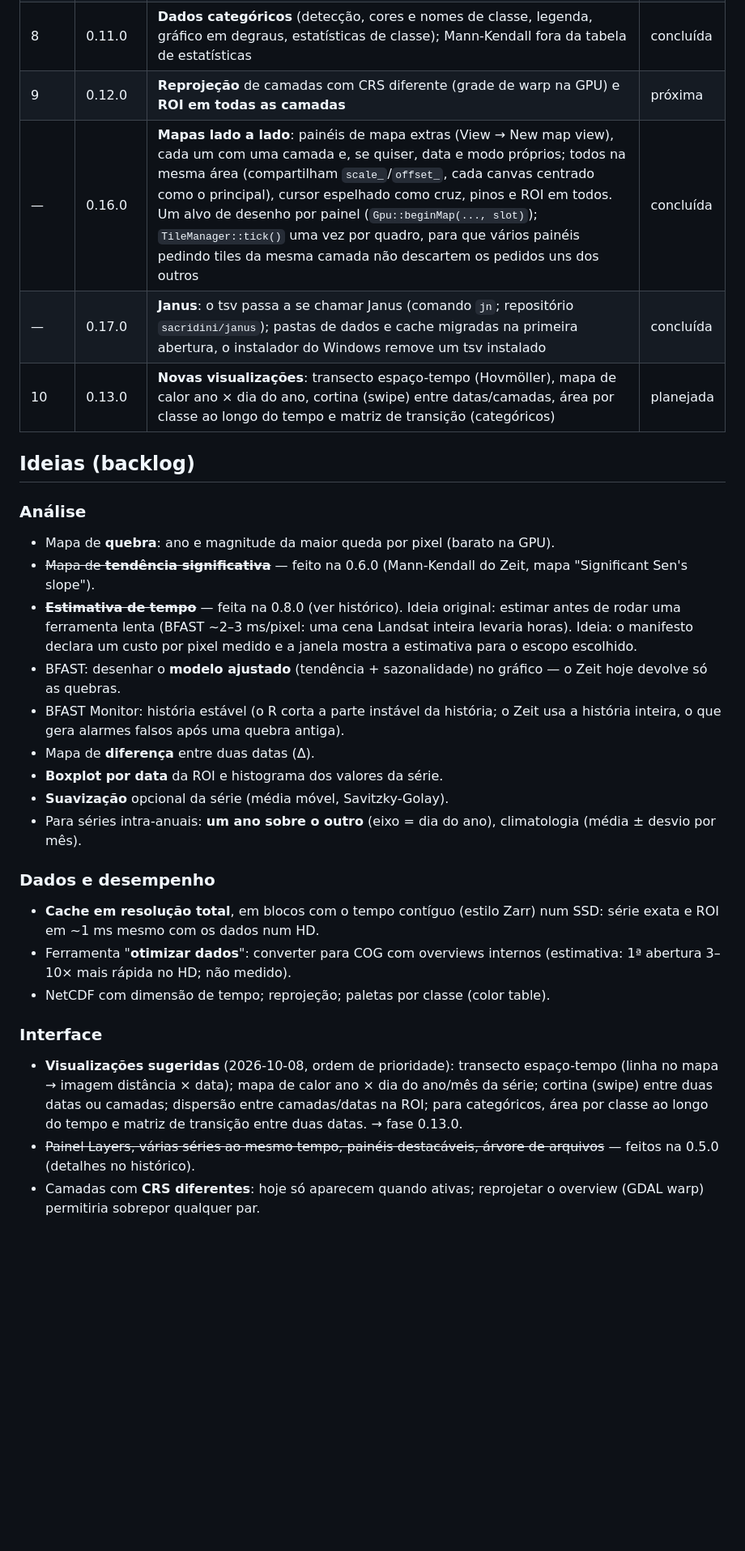
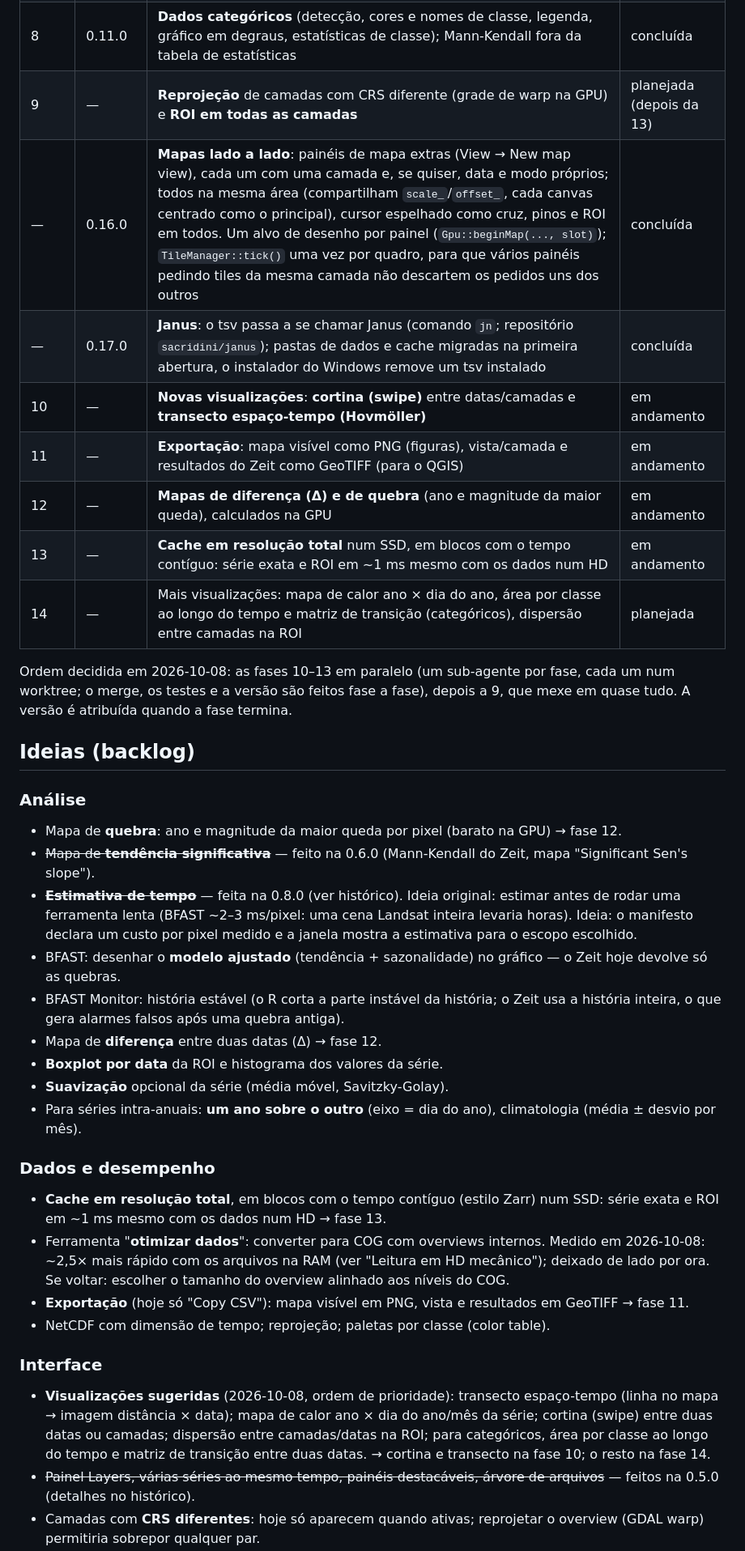
Before and after one commit to sacridini/janus, a Markdown page: IDEIAS.md, the part around one of its changes. Shown at 81% size. Drawn GitHub-style; blank space fills up the shorter version.

Commit message:
IDEIAS: HDD and COG measurements, phases 10-14 planned

```diff
--- a/IDEIAS.md
+++ b/IDEIAS.md
@@ -119,15 +137,24 @@ Windows sem Python nem conda, e chamável pela linha de comando
 | 6 | 0.9.0 | Mais do Zeit: **suavização** (Whittaker/Savitzky-Golay) no gráfico, **TWDTW** (classificação por padrões tirados dos pinos) | concluída |
 | 7 | 0.10.0 | **Linux**: compilar e testar (ambiente conda-forge), processos POSIX para o Zeit, runtime com `python-build-standalone`, pacote `.tar.xz` portátil | concluída |
 | 8 | 0.11.0 | **Dados categóricos** (detecção, cores e nomes de classe, legenda, gráfico em degraus, estatísticas de classe); Mann-Kendall fora da tabela de estatísticas | concluída |
-| 9 | 0.12.0 | **Reprojeção** de camadas com CRS diferente (grade de warp na GPU) e **ROI em todas as camadas** | próxima |
+| 9 | — | **Reprojeção** de camadas com CRS diferente (grade de warp na GPU) e **ROI em todas as camadas** | planejada (depois da 13) |
 | — | 0.16.0 | **Mapas lado a lado**: painéis de mapa extras (View → New map view), cada um com uma camada e, se quiser, data e modo próprios; todos na mesma área (compartilham `scale_`/`offset_`, cada canvas centrado como o principal), cursor espelhado como cruz, pinos e ROI em todos. Um alvo de desenho por painel (`Gpu::beginMap(..., slot)`); `TileManager::tick()` uma vez por quadro, para que vários painéis pedindo tiles da mesma camada não descartem os pedidos uns dos outros | concluída |
 | — | 0.17.0 | **Janus**: o tsv passa a se chamar Janus (comando `jn`; repositório `sacridini/janus`); pastas de dados e cache migradas na primeira abertura, o instalador do Windows remove um tsv instalado | concluída |
-| 10 | 0.13.0 | **Novas visualizações**: transecto espaço-tempo (Hovmöller), mapa de calor ano × dia do ano, cortina (swipe) entre datas/camadas, área por classe ao longo do tempo e matriz de transição (categóricos) | planejada |
+| 10 | — | **Novas visualizações**: **cortina (swipe)** entre datas/camadas e **transecto espaço-tempo (Hovmöller)** | em andamento |
+| 11 | — | **Exportação**: mapa visível como PNG (figuras), vista/camada e resultados do Zeit como GeoTIFF (para o QGIS) | em andamento |
+| 12 | — | **Mapas de diferença (Δ) e de quebra** (ano e magnitude da maior queda), calculados na GPU | em andamento |
+| 13 | — | **Cache em resolução total** num SSD, em blocos com o tempo contíguo: série exata e ROI em ~1 ms mesmo com os dados num HD | em andamento |
+| 14 | — | Mais visualizações: mapa de calor ano × dia do ano, área por classe ao longo do tempo e matriz de transição (categóricos), dispersão entre camadas na ROI | planejada |
+
+Ordem decidida em 2026-10-08: as fases 10–13 em paralelo (um sub-agente por
+fase, cada um num worktree; o merge, os testes e a versão são feitos fase a
+fase), depois a 9, que mexe em quase tudo. A versão é atribuída quando a fase
+termina.
 
 ## Ideias (backlog)
 
 ### Análise
-- Mapa de **quebra**: ano e magnitude da maior queda por pixel (barato na GPU).
+- Mapa de **quebra**: ano e magnitude da maior queda por pixel (barato na GPU) → fase 12.
 - ~~Mapa de **tendência significativa**~~ — feito na 0.6.0 (Mann-Kendall do Zeit,
   mapa "Significant Sen's slope").
 - ~~**Estimativa de tempo**~~ — feita na 0.8.0 (ver histórico). Ideia original: estimar antes de rodar uma ferramenta lenta (BFAST ~2–3 ms/pixel:
@@ -137,7 +164,7 @@ Windows sem Python nem conda, e chamável pela linha de comando
   o Zeit hoje devolve só as quebras.
 - BFAST Monitor: história estável (o R corta a parte instável da história; o
   Zeit usa a história inteira, o que gera alarmes falsos após uma quebra antiga).
-- Mapa de **diferença** entre duas datas (Δ).
+- Mapa de **diferença** entre duas datas (Δ) → fase 12.
 - **Boxplot por data** da ROI e histograma dos valores da série.
 - **Suavização** opcional da série (média móvel, Savitzky-Golay).
 - Para séries intra-anuais: **um ano sobre o outro** (eixo = dia do ano),
@@ -145,9 +172,13 @@ Windows sem Python nem conda, e chamável pela linha de comando
 
 ### Dados e desempenho
 - **Cache em resolução total**, em blocos com o tempo contíguo (estilo Zarr) num
-  SSD: série exata e ROI em ~1 ms mesmo com os dados num HD.
-- Ferramenta "**otimizar dados**": converter para COG com overviews internos
-  (estimativa: 1ª abertura 3–10× mais rápida no HD; não medido).
+  SSD: série exata e ROI em ~1 ms mesmo com os dados num HD → fase 13.
+- Ferramenta "**otimizar dados**": converter para COG com overviews internos.
+  Medido em 2026-10-08: ~2,5× mais rápido com os arquivos na RAM (ver
+  "Leitura em HD mecânico"); deixado de lado por ora. Se voltar: escolher o
+  tamanho do overview alinhado aos níveis do COG.
+- **Exportação** (hoje só "Copy CSV"): mapa visível em PNG, vista e resultados
+  em GeoTIFF → fase 11.
 - NetCDF com dimensão de tempo; reprojeção; paletas por classe (color table).
 
 ### Interface
@@ -155,7 +186,8 @@ Windows sem Python nem conda, e chamável pela linha de comando
   espaço-tempo (linha no mapa → imagem distância × data); mapa de calor ano ×
   dia do ano/mês da série; cortina (swipe) entre duas datas ou camadas;
   dispersão entre camadas/datas na ROI; para categóricos, área por classe ao
-  longo do tempo e matriz de transição entre duas datas. → fase 0.13.0.
+  longo do tempo e matriz de transição entre duas datas. → cortina e
+  transecto na fase 10; o resto na fase 14.
 - ~~Painel Layers, várias séries ao mesmo tempo, painéis destacáveis, árvore de
   arquivos~~ — feitos na 0.5.0 (detalhes no histórico).
 - Camadas com **CRS diferentes**: hoje só aparecem quando ativas; reprojetar o
```
Also changed, not shown: other parts of IDEIAS.md (+24 -0 lines).
